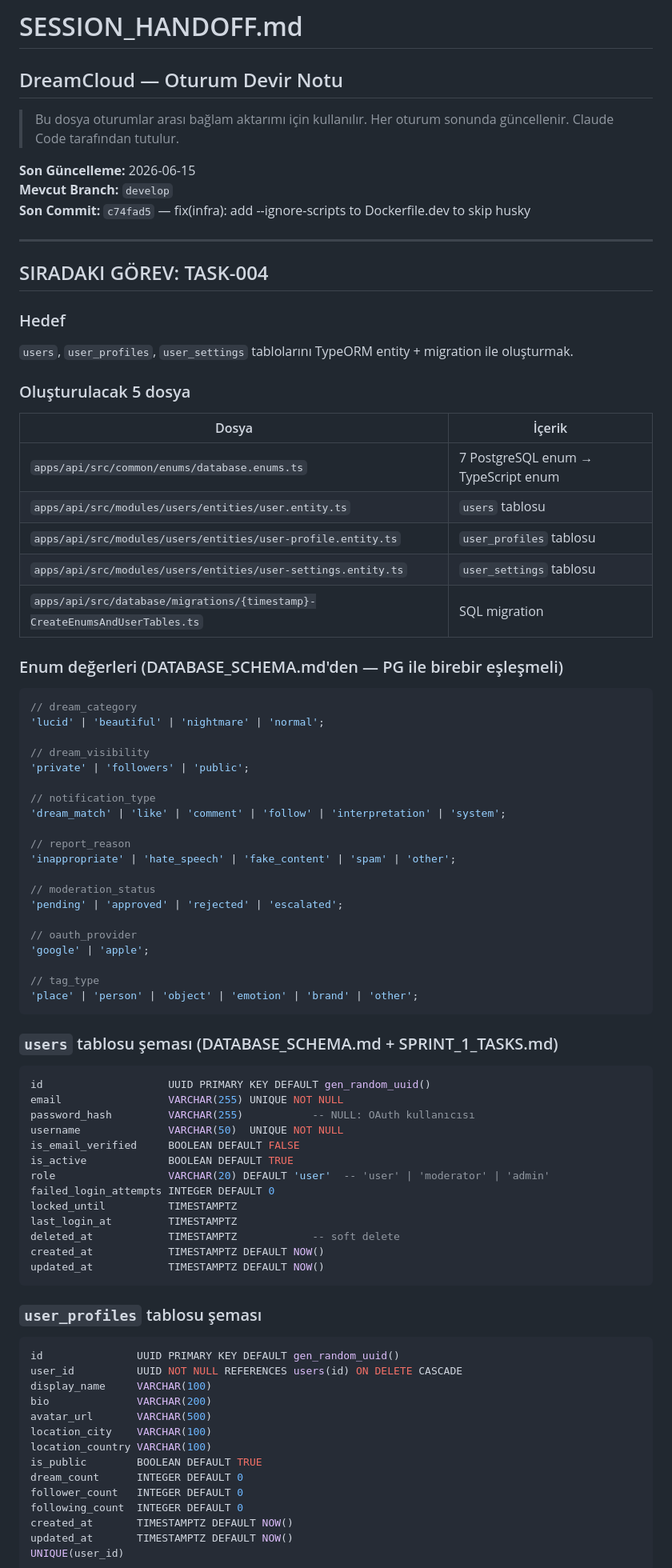
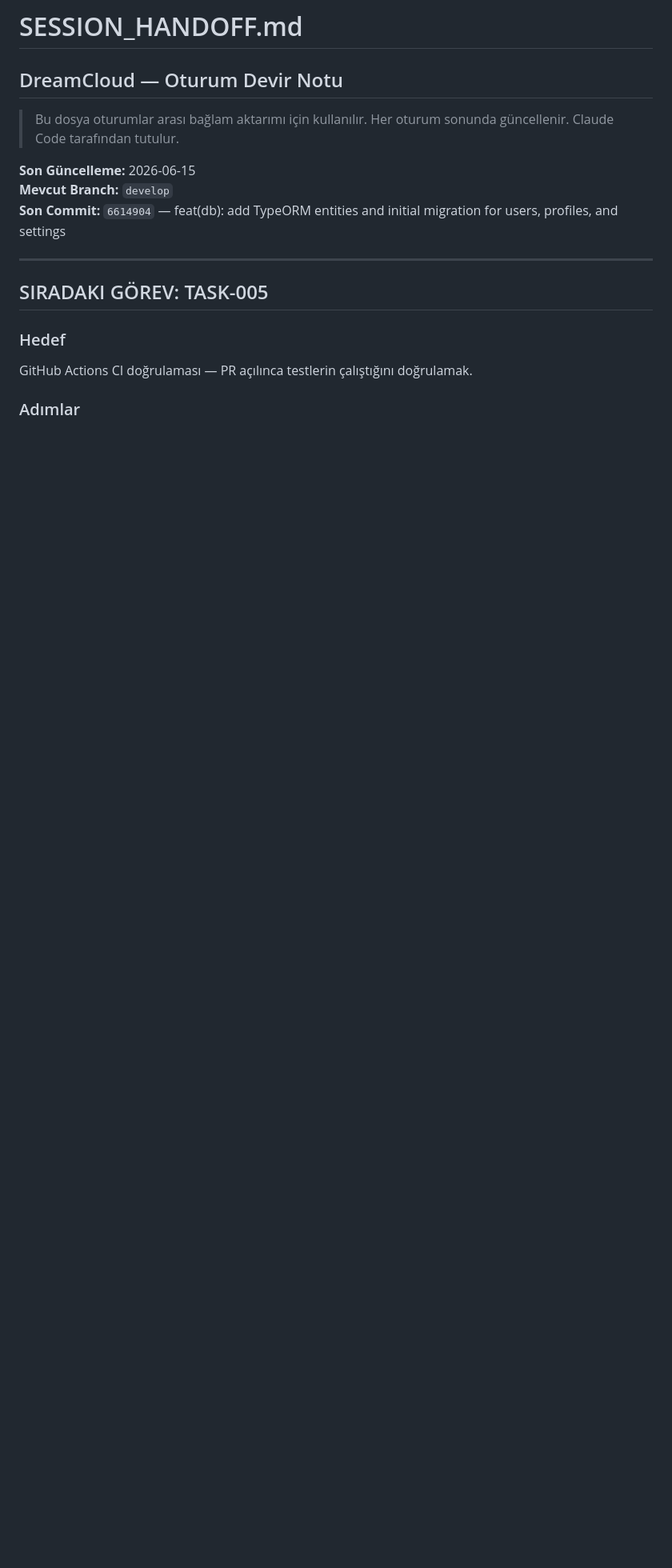
Before and after one commit to ilhncvn-png/dreamcloud, a Markdown page: docs/SESSION_HANDOFF.md, the part around one of its changes. Shown at 80% size. Drawn GitHub-style; blank space fills up the shorter version.

Commit message:
docs: mark TASK-004 complete and set TASK-005 as next in SESSION_HANDOFF

````diff
--- a/docs/SESSION_HANDOFF.md
+++ b/docs/SESSION_HANDOFF.md
@@ -7,85 +7,15 @@
 
 **Son Güncelleme:** 2026-06-15
 **Mevcut Branch:** `develop`
-**Son Commit:** `c74fad5` — fix(infra): add --ignore-scripts to Dockerfile.dev to skip husky
+**Son Commit:** `6614904` — feat(db): add TypeORM entities and initial migration for users, profiles, and settings
 
 ---
 
-## SIRADAKI GÖREV: TASK-004
+## SIRADAKI GÖREV: TASK-005
 
 ### Hedef
 
-`users`, `user_profiles`, `user_settings` tablolarını TypeORM entity + migration ile oluşturmak.
+GitHub Actions CI doğrulaması — PR açılınca testlerin çalıştığını doğrulamak.
 
-### Oluşturulacak 5 dosya
+### Adımlar
 
-| Dosya                                                                      | İçerik                              |
-| -------------------------------------------------------------------------- | ----------------------------------- |
-| `apps/api/src/common/enums/database.enums.ts`                              | 7 PostgreSQL enum → TypeScript enum |
-| `apps/api/src/modules/users/entities/user.entity.ts`                       | `users` tablosu                     |
-| `apps/api/src/modules/users/entities/user-profile.entity.ts`               | `user_profiles` tablosu             |
-| `apps/api/src/modules/users/entities/user-settings.entity.ts`              | `user_settings` tablosu             |
-| `apps/api/src/database/migrations/{timestamp}-CreateEnumsAndUserTables.ts` | SQL migration                       |
-
-### Enum değerleri (DATABASE_SCHEMA.md'den — PG ile birebir eşleşmeli)
-
-```typescript
-// dream_category
-'lucid' | 'beautiful' | 'nightmare' | 'normal';
-
-// dream_visibility
-'private' | 'followers' | 'public';
-
-// notification_type
-'dream_match' | 'like' | 'comment' | 'follow' | 'interpretation' | 'system';
-
-// report_reason
-'inappropriate' | 'hate_speech' | 'fake_content' | 'spam' | 'other';
-
-// moderation_status
-'pending' | 'approved' | 'rejected' | 'escalated';
-
-// oauth_provider
-'google' | 'apple';
-
-// tag_type
-'place' | 'person' | 'object' | 'emotion' | 'brand' | 'other';
-```
-
-### `users` tablosu şeması (DATABASE_SCHEMA.md + SPRINT_1_TASKS.md)
-
-```sql
-id                    UUID PRIMARY KEY DEFAULT gen_random_uuid()
-email                 VARCHAR(255) UNIQUE NOT NULL
-password_hash         VARCHAR(255)           -- NULL: OAuth kullanıcısı
-username              VARCHAR(50)  UNIQUE NOT NULL
-is_email_verified     BOOLEAN DEFAULT FALSE
-is_active             BOOLEAN DEFAULT TRUE
-role                  VARCHAR(20) DEFAULT 'user'  -- 'user' | 'moderator' | 'admin'
-failed_login_attempts INTEGER DEFAULT 0
-locked_until          TIMESTAMPTZ
-last_login_at         TIMESTAMPTZ
-deleted_at            TIMESTAMPTZ            -- soft delete
-created_at            TIMESTAMPTZ DEFAULT NOW()
-updated_at            TIMESTAMPTZ DEFAULT NOW()
-```
-
-### `user_profiles` tablosu şeması
-
-```sql
-id               UUID PRIMARY KEY DEFAULT gen_random_uuid()
-user_id          UUID NOT NULL REFERENCES users(id) ON DELETE CASCADE
-display_name     VARCHAR(100)
-bio              VARCHAR(200)
-avatar_url       VARCHAR(500)
-location_city    VARCHAR(100)
-location_country VARCHAR(100)
-is_public        BOOLEAN DEFAULT TRUE
-dream_count      INTEGER DEFAULT 0
-follower_count   INTEGER DEFAULT 0
-following_count  INTEGER DEFAULT 0
-created_at       TIMESTAMPTZ DEFAULT NOW()
-updated_at       TIMESTAMPTZ DEFAULT NOW()
-UNIQUE(user_id)
-```
-
````
Also changed, not shown: other parts of docs/SESSION_HANDOFF.md (+29 -39 lines).
